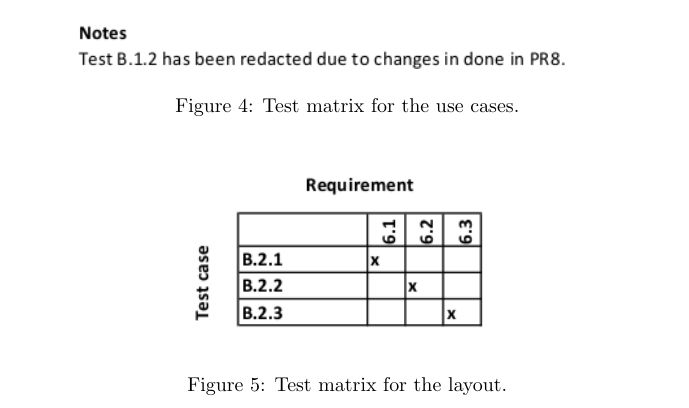
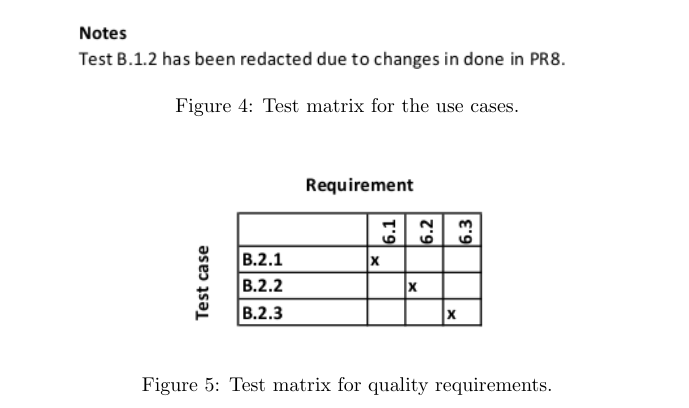
Before and after one commit to ockka/ETSN05-Group2, a LaTeX document (docs/SVVS/PUSS154253.tex): part of page 5 of 5, cut so that both start at the same text. Compiled offline with pdfLaTeX.

Commit message:
PUSS154253 Changed figure text

```diff
--- a/docs/SVVS/PUSS154253.tex
+++ b/docs/SVVS/PUSS154253.tex
@@ -111,7 +111,7 @@ Jonathan Lundholm
 \begin{figure}[H]
     \centering
     \includegraphics[scale=0.9]{SVVS-pics/testmatrixLayout.png}
-    \caption{Test matrix for the layout.}
+    \caption{Test matrix for quality requirements.}
     \label{fig:testmatrix-layout}
 \end{figure}
 
```
Also changed, not shown: docs/SVVS/SVVS-pics/testmatrixUsability.png (added).
